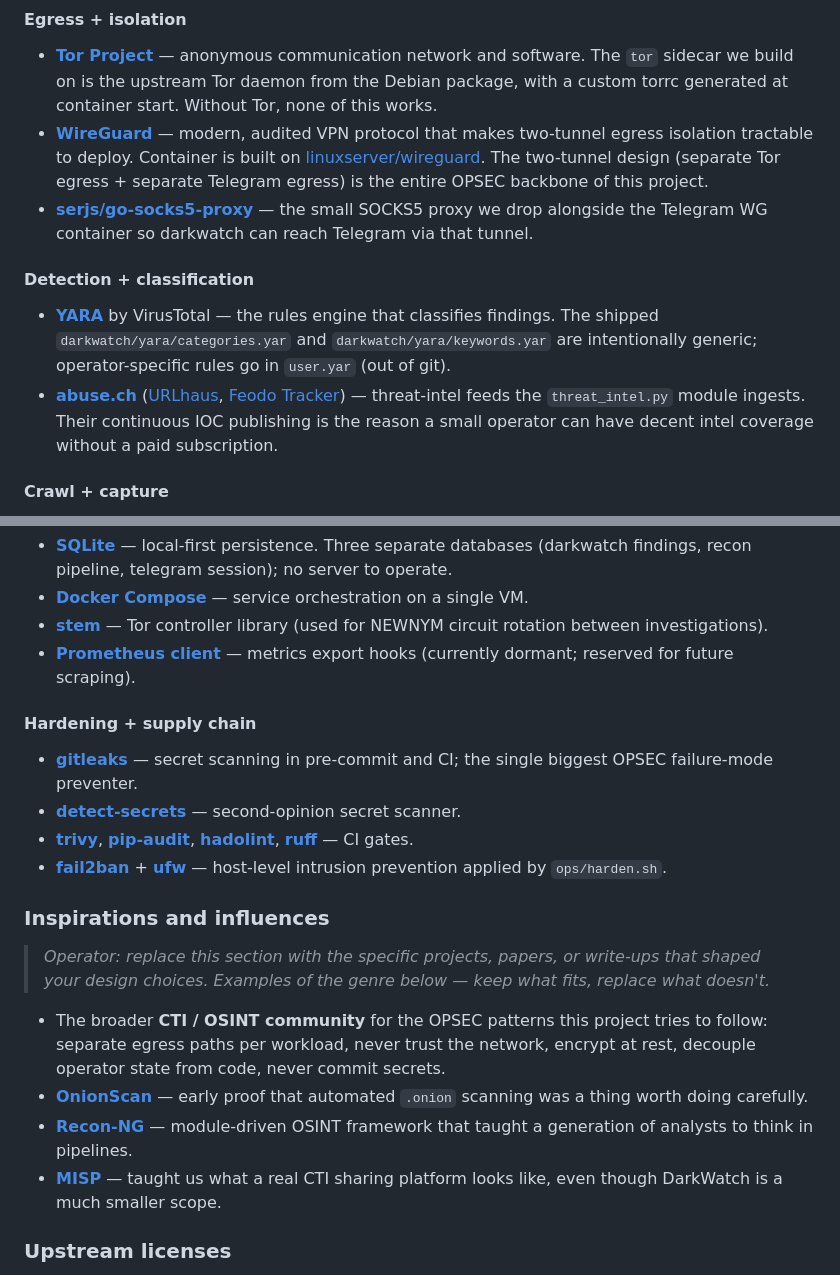
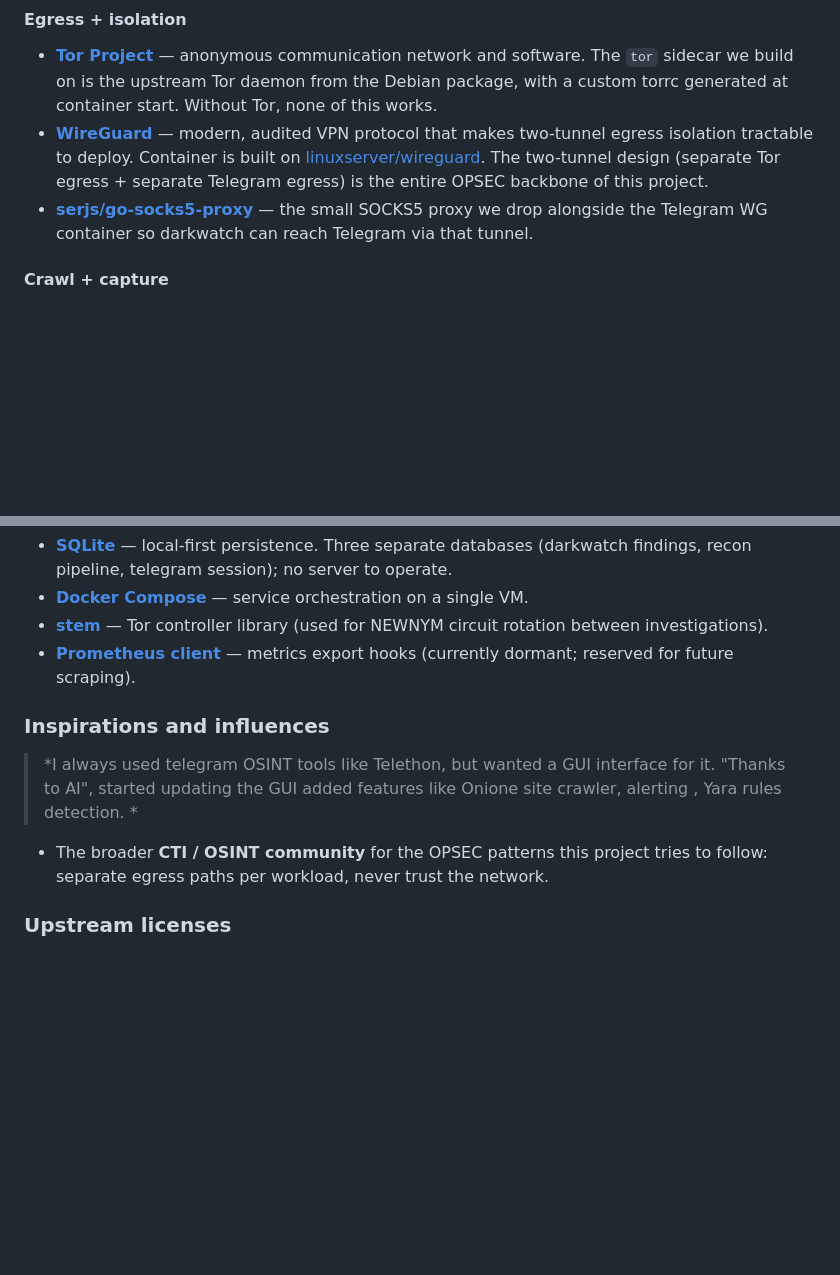
Before and after one commit to omarinfosec/darkwatch, a Markdown page: README.md, 2 parts joined by grey strips. Rendered like a GitHub page; blank space fills up the shorter version.

```diff
--- a/README.md
+++ b/README.md
@@ -261,10 +261,6 @@ DarkWatch stands on free-software shoulders. The list is intentionally explicit
 - **[WireGuard](https://www.wireguard.com/)** — modern, audited VPN protocol that makes two-tunnel egress isolation tractable to deploy. Container is built on [linuxserver/wireguard](https://hub.docker.com/r/linuxserver/wireguard). The two-tunnel design (separate Tor egress + separate Telegram egress) is the entire OPSEC backbone of this project.
 - **[serjs/go-socks5-proxy](https://github.com/serjs/go-socks5-server)** — the small SOCKS5 proxy we drop alongside the Telegram WG container so darkwatch can reach Telegram via that tunnel.
 
-#### Detection + classification
-
-- **[YARA](https://virustotal.github.io/yara/)** by VirusTotal — the rules engine that classifies findings. The shipped `darkwatch/yara/categories.yar` and `darkwatch/yara/keywords.yar` are intentionally generic; operator-specific rules go in `user.yar` (out of git).
-- **[abuse.ch](https://abuse.ch/)** ([URLhaus](https://urlhaus.abuse.ch/), [Feodo Tracker](https://feodotracker.abuse.ch/)) — threat-intel feeds the `threat_intel.py` module ingests. Their continuous IOC publishing is the reason a small operator can have decent intel coverage without a paid subscription.
 
 #### Crawl + capture
 
@@ -286,21 +282,11 @@ DarkWatch stands on free-software shoulders. The list is intentionally explicit
 - **[stem](https://stem.torproject.org/)** — Tor controller library (used for NEWNYM circuit rotation between investigations).
 - **[Prometheus client](https://github.com/prometheus/client_python)** — metrics export hooks (currently dormant; reserved for future scraping).
 
-#### Hardening + supply chain
-
-- **[gitleaks](https://github.com/gitleaks/gitleaks)** — secret scanning in pre-commit and CI; the single biggest OPSEC failure-mode preventer.
-- **[detect-secrets](https://github.com/Yelp/detect-secrets)** — second-opinion secret scanner.
-- **[trivy](https://github.com/aquasecurity/trivy)**, **[pip-audit](https://github.com/pypa/pip-audit)**, **[hadolint](https://github.com/hadolint/hadolint)**, **[ruff](https://github.com/astral-sh/ruff)** — CI gates.
-- **[fail2ban](https://github.com/fail2ban/fail2ban)** + **[ufw](https://launchpad.net/ufw)** — host-level intrusion prevention applied by `ops/harden.sh`.
-
 ### Inspirations and influences
 
-> *Operator: replace this section with the specific projects, papers, or write-ups that shaped your design choices. Examples of the genre below — keep what fits, replace what doesn't.*
+> *I always used telegram OSINT tools like Telethon, but wanted a GUI interface for it. "Thanks to AI", started updating the GUI added features like Onione site crawler, alerting , Yara rules detection. *
 
-- The broader **CTI / OSINT community** for the OPSEC patterns this project tries to follow: separate egress paths per workload, never trust the network, encrypt at rest, decouple operator state from code, never commit secrets.
-- **[OnionScan](https://github.com/s-rah/onionscan)** — early proof that automated `.onion` scanning was a thing worth doing carefully.
-- **[Recon-NG](https://github.com/lanmaster53/recon-ng)** — module-driven OSINT framework that taught a generation of analysts to think in pipelines.
-- **[MISP](https://www.misp-project.org/)** — taught us what a real CTI sharing platform looks like, even though DarkWatch is a much smaller scope.
+- The broader **CTI / OSINT community** for the OPSEC patterns this project tries to follow: separate egress paths per workload, never trust the network.
 
 ### Upstream licenses
 
```
